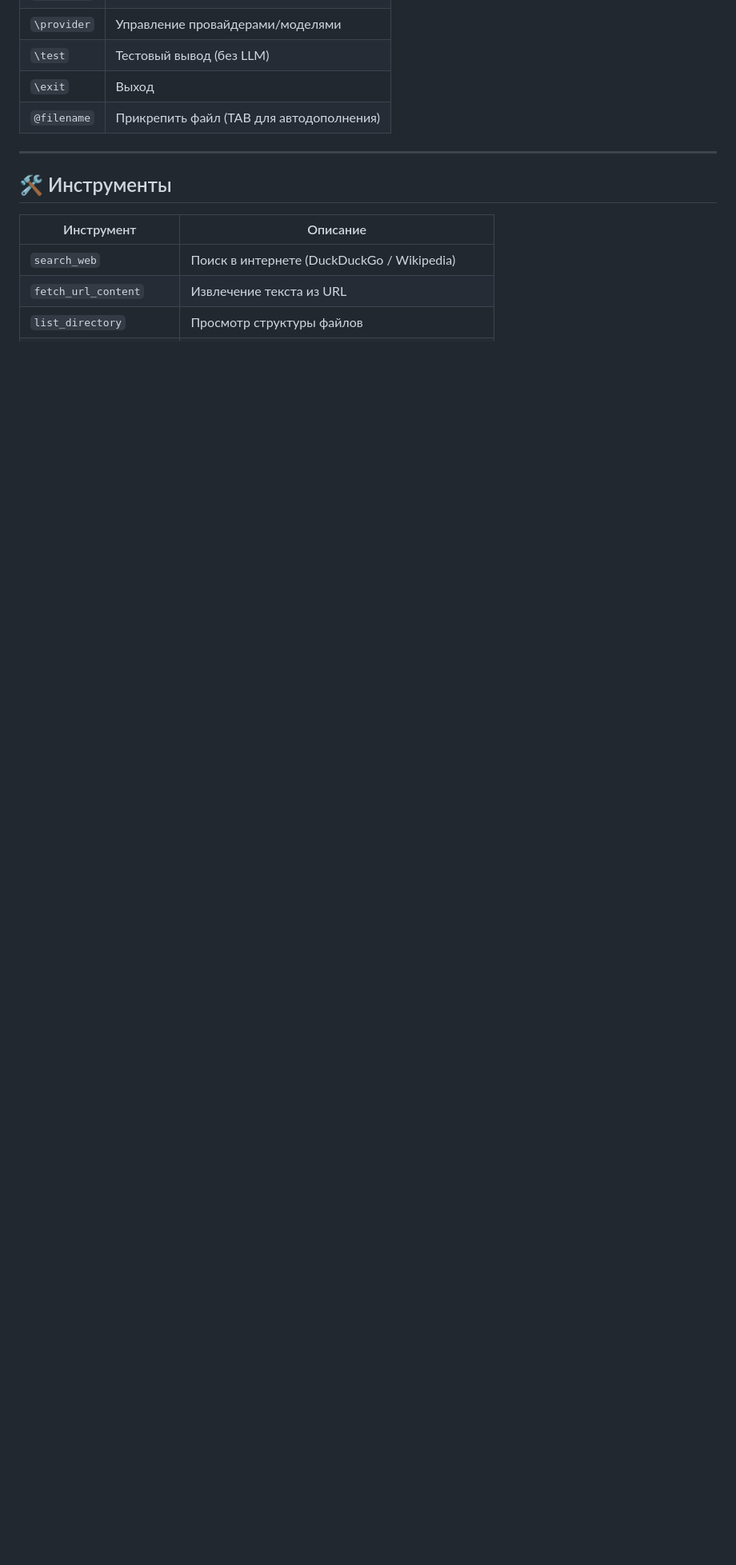
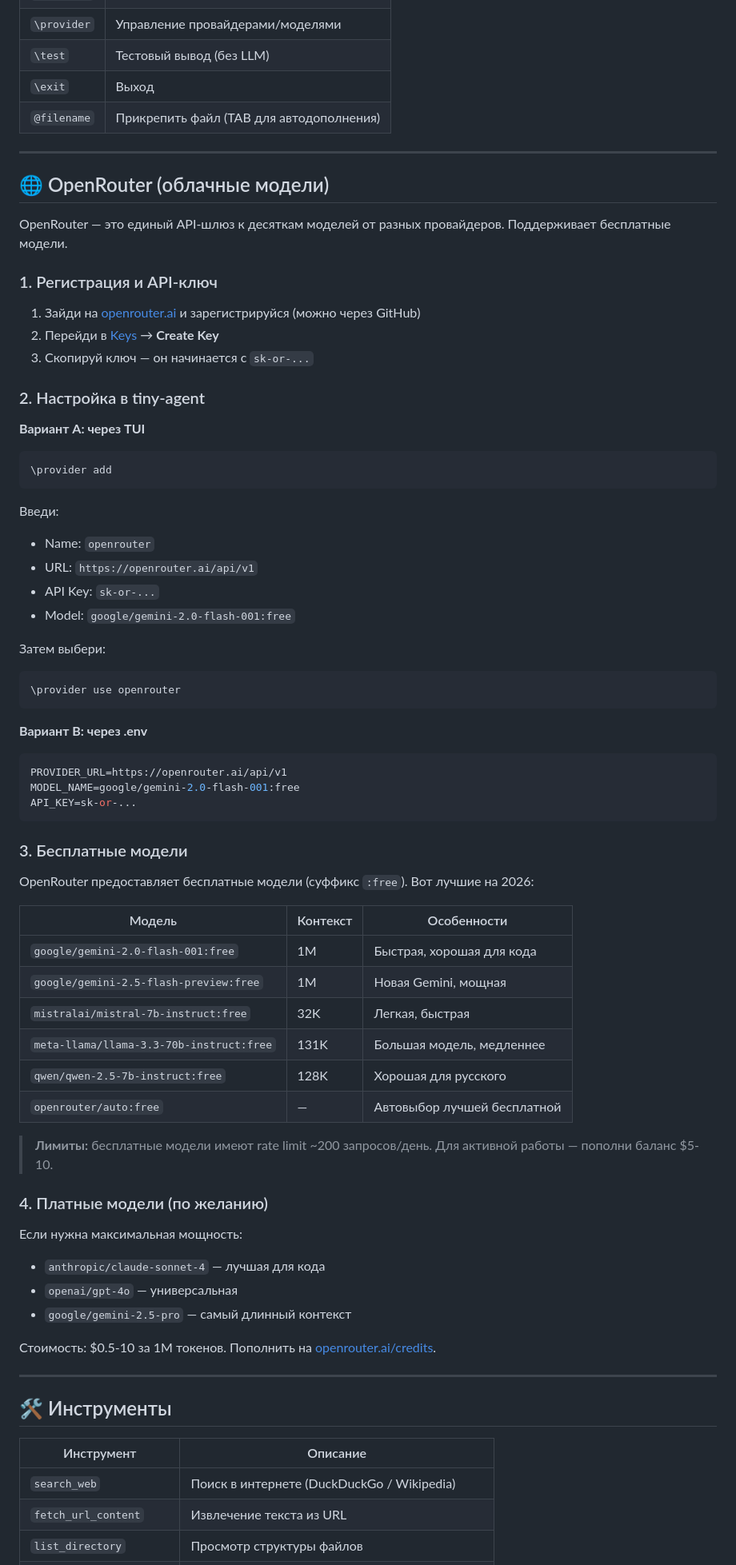
Before and after one commit to SergeyGuns/tiny-agent, a Markdown page: README.md, the part around the change. Shown at 80% size. Rendered like a GitHub page; blank space fills up the shorter version.

Commit message:
docs: add OpenRouter setup guide with free models

````diff
--- a/README.md
+++ b/README.md
@@ -86,6 +86,66 @@ tia "Создай CLI утилиту на Node.js для подсчёта стр
 | `\test` | Тестовый вывод (без LLM) |
 | `\exit` | Выход |
 | `@filename` | Прикрепить файл (TAB для автодополнения) |
+
+---
+
+## 🌐 OpenRouter (облачные модели)
+
+OpenRouter — это единый API-шлюз к десяткам моделей от разных провайдеров. Поддерживает бесплатные модели.
+
+### 1. Регистрация и API-ключ
+
+1. Зайди на [openrouter.ai](https://openrouter.ai) и зарегистрируйся (можно через GitHub)
+2. Перейди в [Keys](https://openrouter.ai/keys) → **Create Key**
+3. Скопируй ключ — он начинается с `sk-or-...`
+
+### 2. Настройка в tiny-agent
+
+**Вариант A: через TUI**
+```
+\provider add
+```
+Введи:
+- Name: `openrouter`
+- URL: `https://openrouter.ai/api/v1`
+- API Key: `sk-or-...`
+- Model: `google/gemini-2.0-flash-001:free`
+
+Затем выбери:
+```
+\provider use openrouter
+```
+
+**Вариант B: через .env**
+```bash
+PROVIDER_URL=https://openrouter.ai/api/v1
+MODEL_NAME=google/gemini-2.0-flash-001:free
+API_KEY=sk-or-...
+```
+
+### 3. Бесплатные модели
+
+OpenRouter предоставляет бесплатные модели (суффикс `:free`). Вот лучшие на 2026:
+
+| Модель | Контекст | Особенности |
+|--------|----------|-------------|
+| `google/gemini-2.0-flash-001:free` | 1M | Быстрая, хорошая для кода |
+| `google/gemini-2.5-flash-preview:free` | 1M | Новая Gemini, мощная |
+| `mistralai/mistral-7b-instruct:free` | 32K | Легкая, быстрая |
+| `meta-llama/llama-3.3-70b-instruct:free` | 131K | Большая модель, медленнее |
+| `qwen/qwen-2.5-7b-instruct:free` | 128K | Хорошая для русского |
+| `openrouter/auto:free` | — | Автовыбор лучшей бесплатной |
+
+> **Лимиты:** бесплатные модели имеют rate limit ~200 запросов/день. Для активной работы — пополни баланс $5-10.
+
+### 4. Платные модели (по желанию)
+
+Если нужна максимальная мощность:
+- `anthropic/claude-sonnet-4` — лучшая для кода
+- `openai/gpt-4o` — универсальная
+- `google/gemini-2.5-pro` — самый длинный контекст
+
+Стоимость: $0.5-10 за 1M токенов. Пополнить на [openrouter.ai/credits](https://openrouter.ai/credits).
 
 ---
 
````
